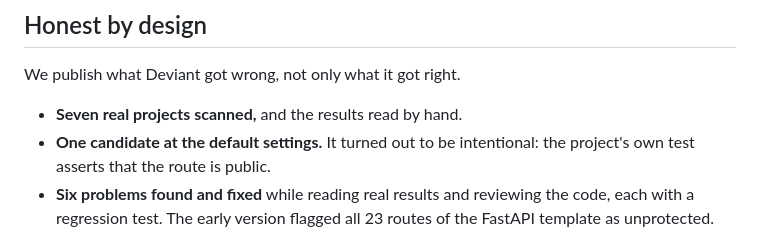
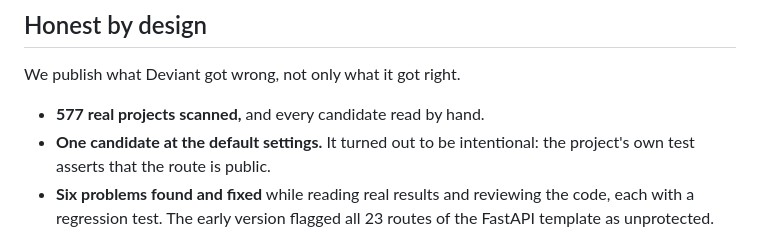
Before and after one commit to ImalkaPerera/deviant, a Markdown page: README.md, the part around the change. Drawn GitHub-style.

Commit message:
docs: report the results of scanning 577 public FastAPI projects

```diff
--- a/README.md
+++ b/README.md
@@ -128,7 +128,7 @@ Deviant does not replace your linter or your reviewers. It finds what only count
 
 We publish what Deviant got wrong, not only what it got right.
 
-- **Seven real projects scanned,** and the results read by hand.
+- **577 real projects scanned,** and every candidate read by hand.
 - **One candidate at the default settings.** It turned out to be intentional: the project's own
   test asserts that the route is public.
 - **Six problems found and fixed** while reading real results and reviewing the code, each with a
```
Also changed, not shown: docs/tested-on-real-projects.md (+27 -2 lines).
